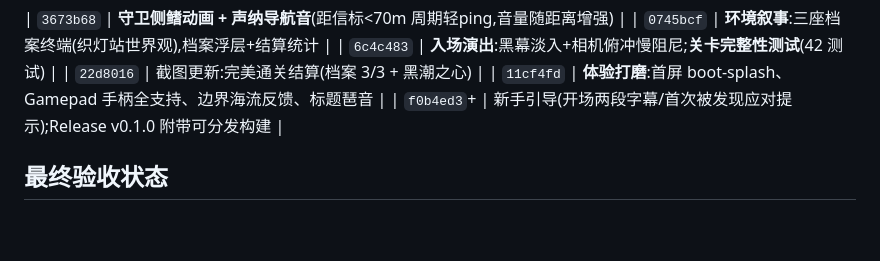
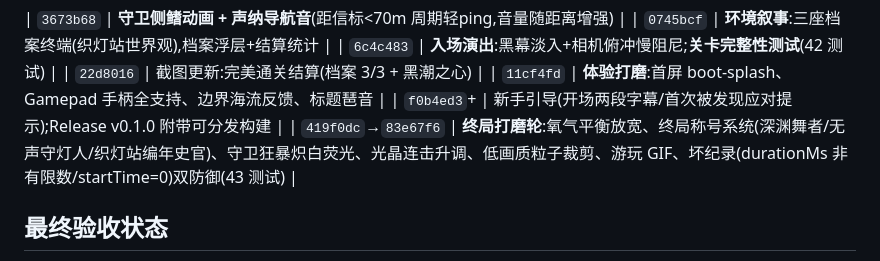
Before and after one commit to Qisi3344/nighttide-abyssal-beacon, a Markdown page: docs/DEVLOG.md, the part around the change. Drawn GitHub-style; blank space fills up the shorter version.

Commit message:
文档:DEVLOG 终局打磨轮记录

```diff
--- a/docs/DEVLOG.md
+++ b/docs/DEVLOG.md
@@ -19,6 +19,7 @@ GLM 自主开发任务(06:28-09:00):商业级 3D 游戏垂直冲刺。全程无
 | `22d8016` | 截图更新:完美通关结算(档案 3/3 + 黑潮之心) |
 | `11cf4fd` | **体验打磨**:首屏 boot-splash、Gamepad 手柄全支持、边界海流反馈、标题琶音 |
 | `f0b4ed3`+ | 新手引导(开场两段字幕/首次被发现应对提示);Release v0.1.0 附带可分发构建 |
+| `419f0dc`→`83e67f6` | **终局打磨轮**:氧气平衡放宽、终局称号系统(深渊舞者/无声守灯人/织灯站编年史官)、守卫狂暴炽白荧光、光晶连击升调、低画质粒子裁剪、游玩 GIF、坏纪录(durationMs 非有限数/startTime=0)双防御(43 测试) |
 
 ## 最终验收状态
 
```
